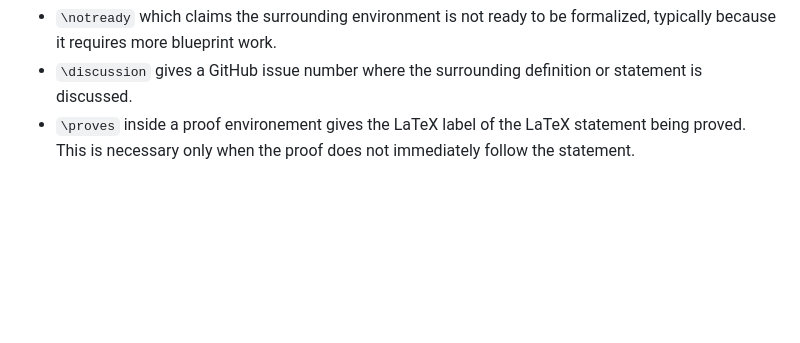
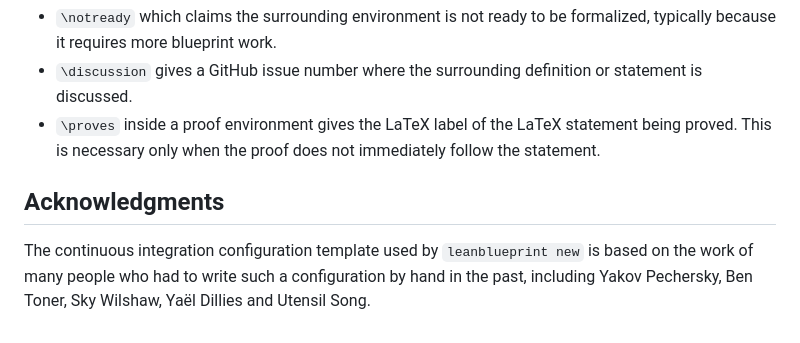
Before and after one commit to PatrickMassot/leanblueprint, a Markdown page: README.md, the part around the change. GitHub-like rendering; blank space fills up the shorter version.

Commit message:
Add names to README

```diff
--- a/README.md
+++ b/README.md
@@ -143,6 +143,13 @@ The above macros are by far the most important, but there are a couple more.
   typically because it requires more blueprint work.
 * `\discussion` gives a GitHub issue number where the surrounding definition or
   statement is discussed.
-* `\proves` inside a proof environement gives the LaTeX label of the LaTeX
+* `\proves` inside a proof environment gives the LaTeX label of the LaTeX
   statement being proved. This is necessary only when the proof does not
   immediately follow the statement.
+
+## Acknowledgments
+
+The continuous integration configuration template used by `leanblueprint new`
+is based on the work of many people who had to write such a configuration by
+hand in the past, including Yakov Pechersky, Ben Toner, Sky Wilshaw, Yaël Dillies
+and Utensil Song.
```
